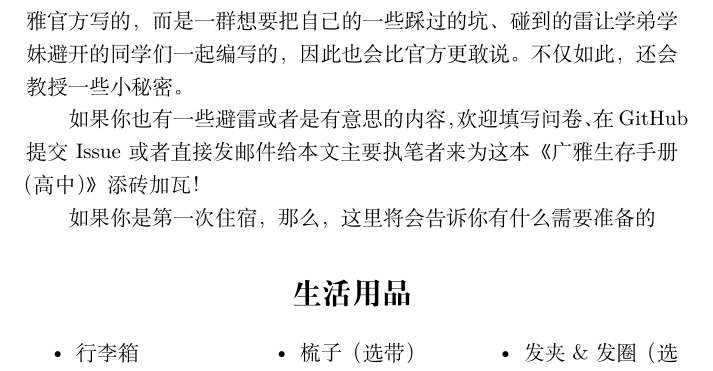
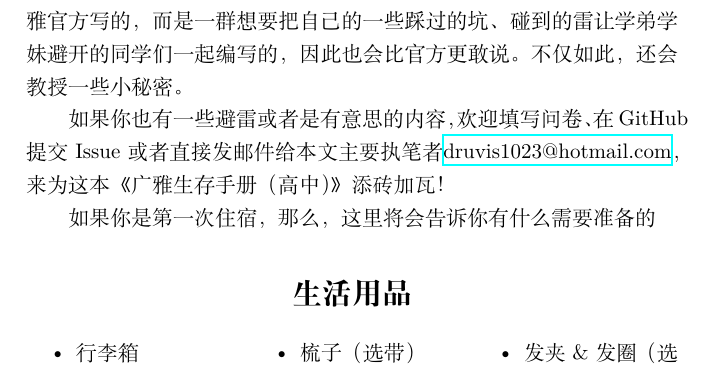
Before and after one commit to AppleJuiceMall/GY-Guide, a LaTeX book (sources/main.tex, which reads sources/above.tex): part of page 3 of 17, cut so that both start at the same text. Compiled offline with XeLaTeX.

Commit message:
Update mail

```diff
--- a/sources/above.tex
+++ b/sources/above.tex
@@ -6,7 +6,7 @@
 
 这本《广雅生存手册（高中）》仅仅适用于花都校区，并且，不是广雅官方写的，而是一群想要把自己的一些踩过的坑、碰到的雷让学弟学妹避开的同学们一起编写的，因此也会比官方更敢说。不仅如此，还会教授一些小秘密。
 
-如果你也有一些避雷或者是有意思的内容，欢迎填写问卷、在GitHub提交Issue或者直接发邮件给本文主要执笔者来为这本《广雅生存手册（高中）》添砖加瓦！
+如果你也有一些避雷或者是有意思的内容，欢迎填写问卷、在GitHub提交Issue或者直接发邮件给本文主要执笔者\href{mailto:druvis1023@hotmail.com}{druvis1023@hotmail.com}，来为这本《广雅生存手册（高中）》添砖加瓦！
 
 如果你是第一次住宿，那么，这里将会告诉你有什么需要准备的
 
```
Also changed, not shown: sources/above.tex (2 more changed lines).
